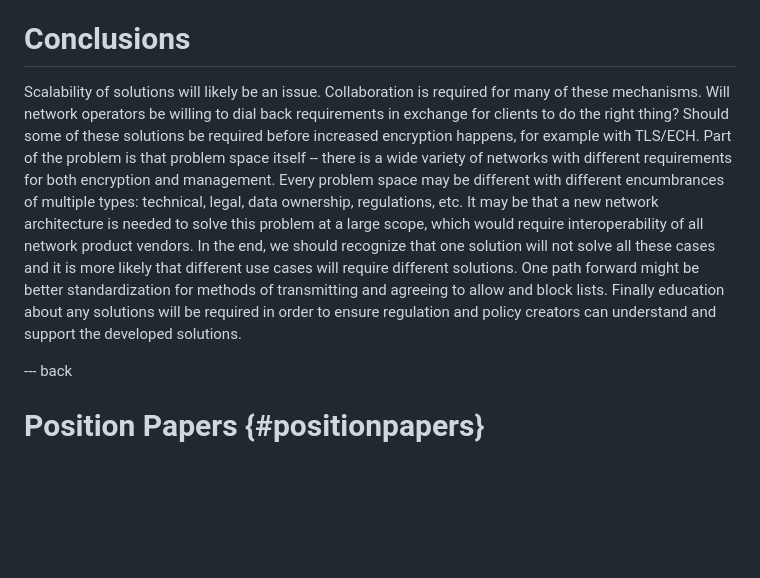
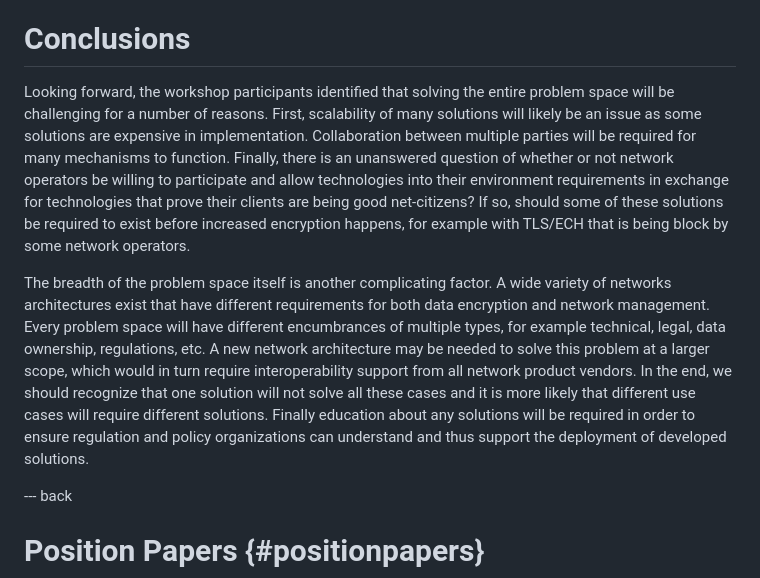
Before and after one commit to intarchboard/workshop-m-ten, a Markdown page: draft-iab-m-ten-workshop.md, the part around the change. GitHub-like rendering; blank space fills up the shorter version.

Commit message:
word cleaning

```diff
--- a/draft-iab-m-ten-workshop.md
+++ b/draft-iab-m-ten-workshop.md
@@ -454,25 +454,32 @@ compromise between the tension of privacy vs protection based services
 
 # Conclusions
 
-Scalability of solutions will likely be an issue.  Collaboration is
-required for many of these mechanisms.  Will network operators be
-willing to dial back requirements in exchange for clients to do the
-right thing?  Should some of these solutions be required before
-increased encryption happens, for example with TLS/ECH.  Part of the
-problem is that problem space itself -- there is a wide variety of
-networks with different requirements for both encryption and
-management.  Every problem space may be different with different
-encumbrances of multiple types: technical, legal, data ownership,
-regulations, etc.  It may be that a new network architecture is needed
-to solve this problem at a large scope, which would require
-interoperability of all network product vendors.  In the end, we
-should recognize that one solution will not solve all these cases and
-it is more likely that different use cases will require different
-solutions.  One path forward might be better standardization for
-methods of transmitting and agreeing to allow and block lists.
-Finally education about any solutions will be required in order to
-ensure regulation and policy creators can understand and support the
-developed solutions.
+Looking forward, the workshop participants identified that solving the
+entire problem space will be challenging for a number of reasons.
+First, scalability of many solutions will likely be an issue as some
+solutions are expensive in implementation.  Collaboration between
+multiple parties will be required for many mechanisms to function.
+Finally, there is an unanswered question of whether or not network
+operators be willing to participate and allow technologies into their
+environment requirements in exchange for technologies that prove their
+clients are being good net-citizens?  If so, should some of these
+solutions be required to exist before increased encryption happens,
+for example with TLS/ECH that is being block by some network
+operators.
+
+The breadth of the problem space itself is another complicating
+factor.  A wide variety of networks architectures exist that have
+different requirements for both data encryption and network
+management.  Every problem space will have different encumbrances of
+multiple types, for example technical, legal, data ownership,
+regulations, etc.  A new network architecture may be needed to solve
+this problem at a larger scope, which would in turn require
+interoperability support from all network product vendors.  In the
+end, we should recognize that one solution will not solve all these
+cases and it is more likely that different use cases will require
+different solutions.  Finally education about any solutions will be
+required in order to ensure regulation and policy organizations can
+understand and thus support the deployment of developed solutions.
 
 --- back
 
```
